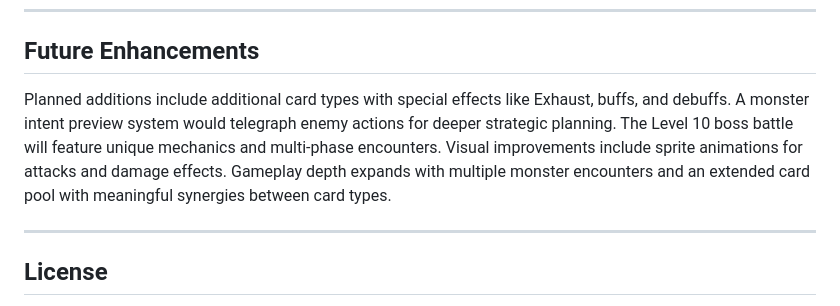
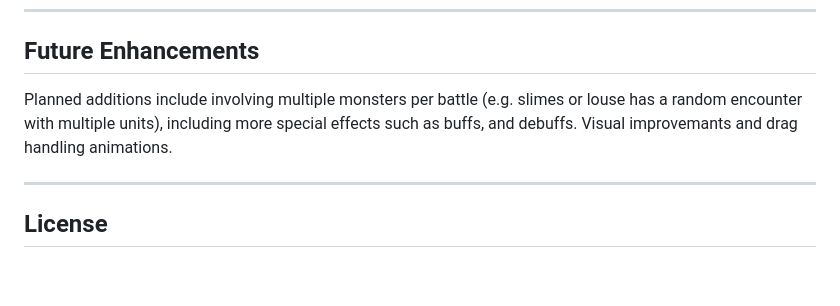
Before and after one commit to mervynchua01/slay-the-spire-lite, a Markdown page: README.md, the part around one of its changes. GitHub-like rendering; blank space fills up the shorter version.

Commit message:
Fix live demo link and update future enhancements
Updated live demo link formatting and revised future enhancements section for clarity.

```diff
--- a/README.md
+++ b/README.md
@@ -81,7 +81,7 @@ This project reinforced several key software engineering concepts including stat
 
 ## Future Enhancements
 
-Planned additions include additional card types with special effects like Exhaust, buffs, and debuffs. A monster intent preview system would telegraph enemy actions for deeper strategic planning. The Level 10 boss battle will feature unique mechanics and multi-phase encounters. Visual improvements include sprite animations for attacks and damage effects. Gameplay depth expands with multiple monster encounters and an extended card pool with meaningful synergies between card types.
+Planned additions include involving multiple monsters per battle (e.g. slimes or louse has a random encounter with multiple units), including more special effects such as buffs, and debuffs. Visual improvemants and drag handling animations.
 
 ---
 
```
Also changed, not shown: other parts of README.md (+1 -1 lines).
